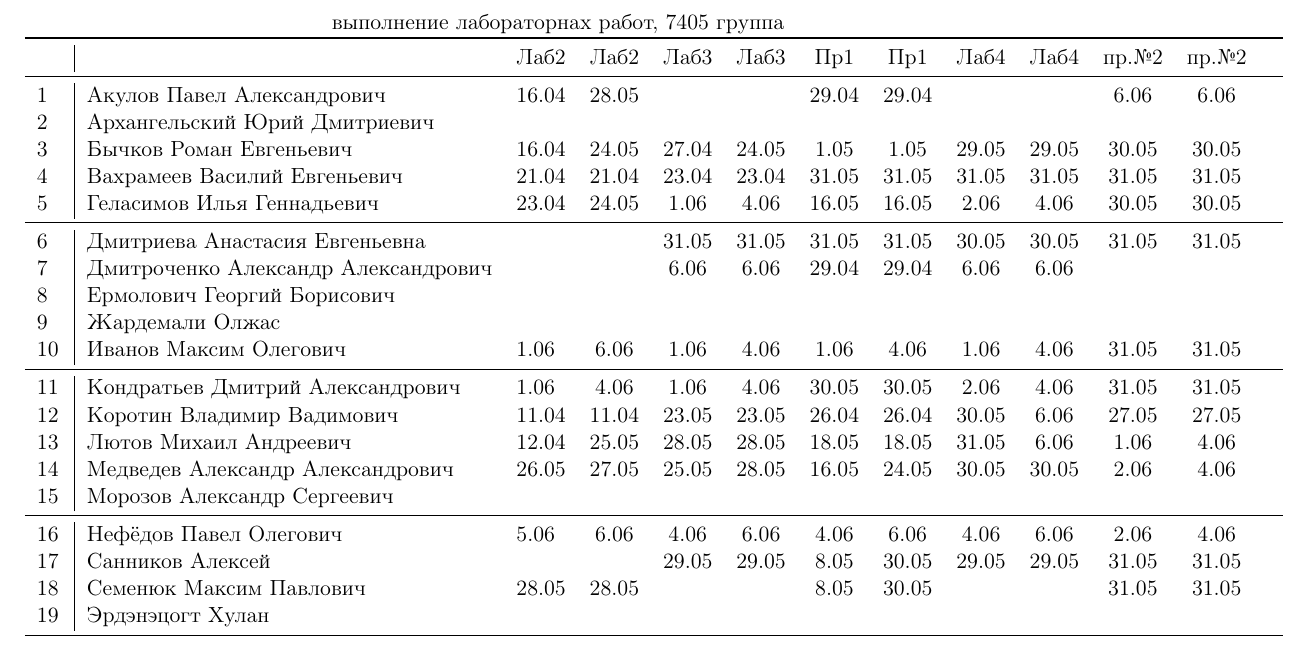
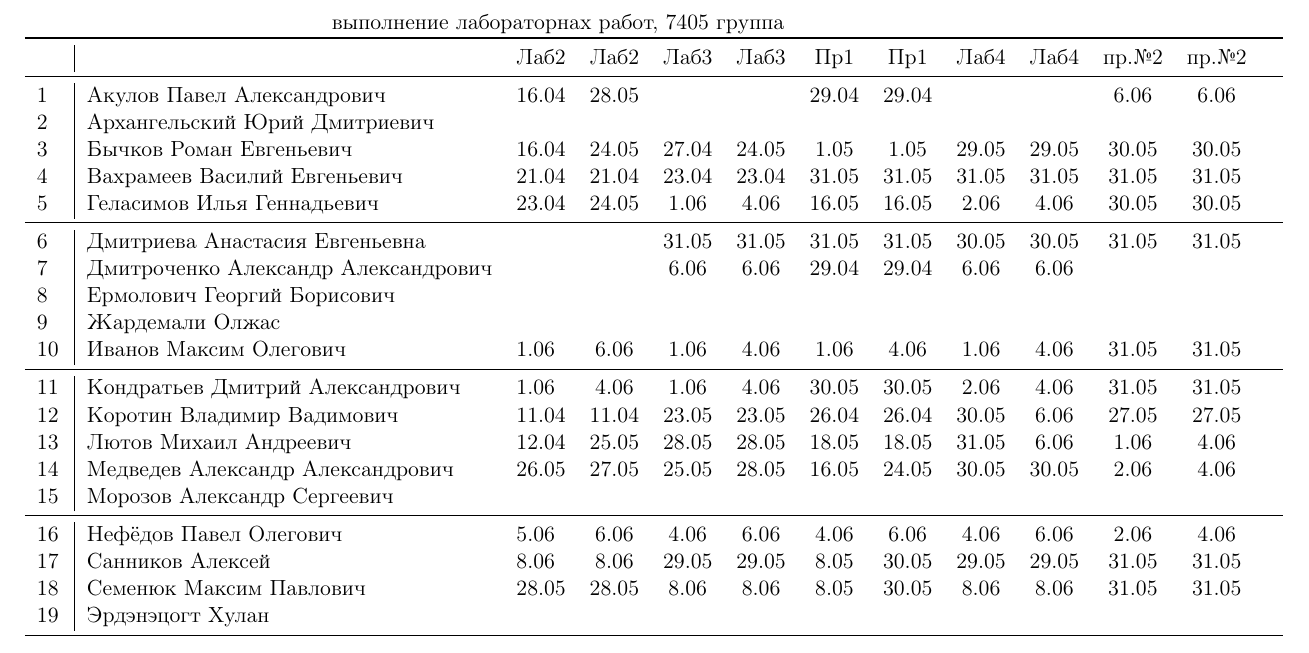
Before and after one commit to trot-t/Power_electronics_Lab2020, a LaTeX document (7405.tex): part of page 2 of 3, cut so that both start at the same text. Compiled offline with pdfLaTeX.

Commit message:
Семенюк,Санников

```diff
--- a/7405.tex
+++ b/7405.tex
@@ -173,8 +173,8 @@
 15\,&Морозов Александр Сергеевич          &&&&&&&&\\
 \midrule
 16\,&Нефёдов Павел Олегович               & 5.06& 6.06& 4.06& 6.06& 4.06& 6.06& 4.06& 6.06&2.06& 4.06\\
-17\,&Санников Алексей                     &     &     &29.05&29.05& 8.05&30.05&29.05&29.05&31.05&31.05\\
-18\,&Семенюк Максим Павлович              &28.05&28.05&     &     & 8.05&30.05&     &     &31.05&31.05\\
+17\,&Санников Алексей                     & 8.06& 8.06&29.05&29.05& 8.05&30.05&29.05&29.05&31.05&31.05\\
+18\,&Семенюк Максим Павлович              &28.05&28.05& 8.06& 8.06& 8.05&30.05& 8.06& 8.06&31.05&31.05\\
 19\,&Эрдэнэцогт Хулан                     &&&&&&&&\\
 \bottomrule
 \end{tabular}
```
Also changed, not shown: 7405.pdf.
